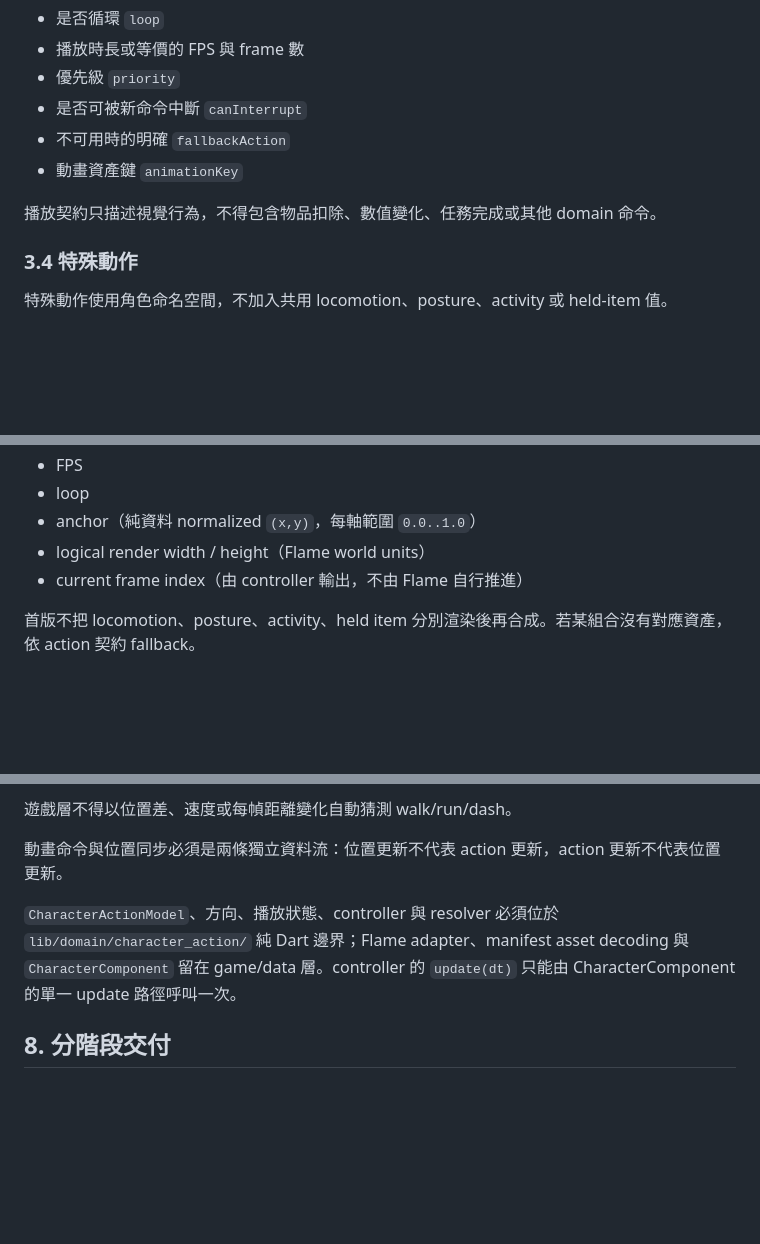
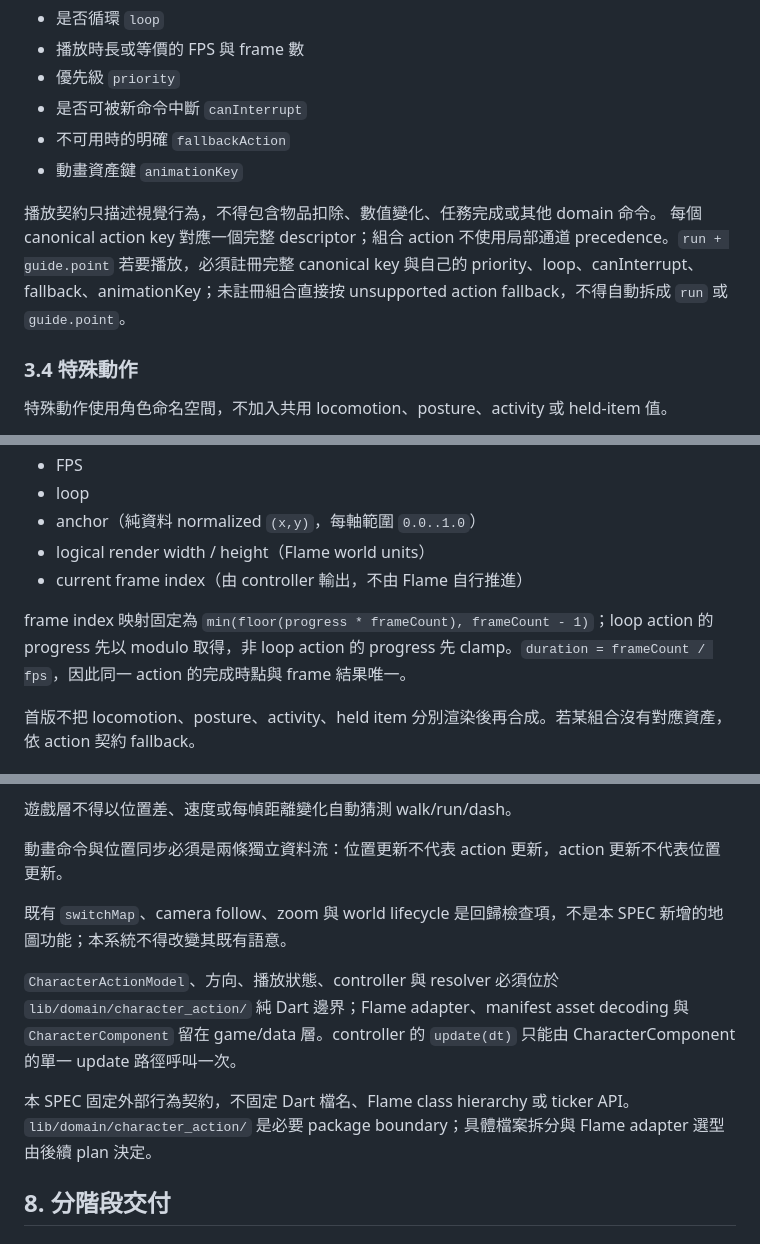
Before and after one commit to IYungHuang/share-tour, a Markdown page: SPEC_MVP_CHARACTER_ACTION.md, 3 parts joined by grey strips. GitHub-like rendering; blank space fills up the shorter version.

```diff
--- a/SPEC_MVP_CHARACTER_ACTION.md
+++ b/SPEC_MVP_CHARACTER_ACTION.md
@@ -106,6 +106,7 @@ locomotion=<value>|posture=<value>|activity=<value>|heldItem=<value>|special=<va
 - 動畫資產鍵 `animationKey`
 
 播放契約只描述視覺行為，不得包含物品扣除、數值變化、任務完成或其他 domain 命令。
+每個 canonical action key 對應一個完整 descriptor；組合 action 不使用局部通道 precedence。`run + guide.point` 若要播放，必須註冊完整 canonical key 與自己的 priority、loop、canInterrupt、fallback、animationKey；未註冊組合直接按 unsupported action fallback，不得自動拆成 `run` 或 `guide.point`。
 
 ### 3.4 特殊動作
 
@@ -193,6 +194,8 @@ locomotion=<value>|posture=<value>|activity=<value>|heldItem=<value>|special=<va
 - logical render width / height（Flame world units）
 - current frame index（由 controller 輸出，不由 Flame 自行推進）
 
+frame index 映射固定為 `min(floor(progress * frameCount), frameCount - 1)`；loop action 的 progress 先以 modulo 取得，非 loop action 的 progress 先 clamp。`duration = frameCount / fps`，因此同一 action 的完成時點與 frame 結果唯一。
+
 首版不把 locomotion、posture、activity、held item 分別渲染後再合成。若某組合沒有對應資產，依 action 契約 fallback。
 
 ### 5.2 解析決定性
@@ -322,7 +331,11 @@ locomotion=<value>|posture=<value>|activity=<value>|heldItem=<value>|special=<va
 
 動畫命令與位置同步必須是兩條獨立資料流：位置更新不代表 action 更新，action 更新不代表位置更新。
 
+既有 `switchMap`、camera follow、zoom 與 world lifecycle 是回歸檢查項，不是本 SPEC 新增的地圖功能；本系統不得改變其既有語意。
+
 `CharacterActionModel`、方向、播放狀態、controller 與 resolver 必須位於 `lib/domain/character_action/` 純 Dart 邊界；Flame adapter、manifest asset decoding 與 `CharacterComponent` 留在 game/data 層。controller 的 `update(dt)` 只能由 CharacterComponent 的單一 update 路徑呼叫一次。
+
+本 SPEC 固定外部行為契約，不固定 Dart 檔名、Flame class hierarchy 或 ticker API。`lib/domain/character_action/` 是必要 package boundary；具體檔案拆分與 Flame adapter 選型由後續 plan 決定。
 
 ## 8. 分階段交付
 
```
Also changed, not shown: other parts of SPEC_MVP_CHARACTER_ACTION.md (+19 -11 lines).
